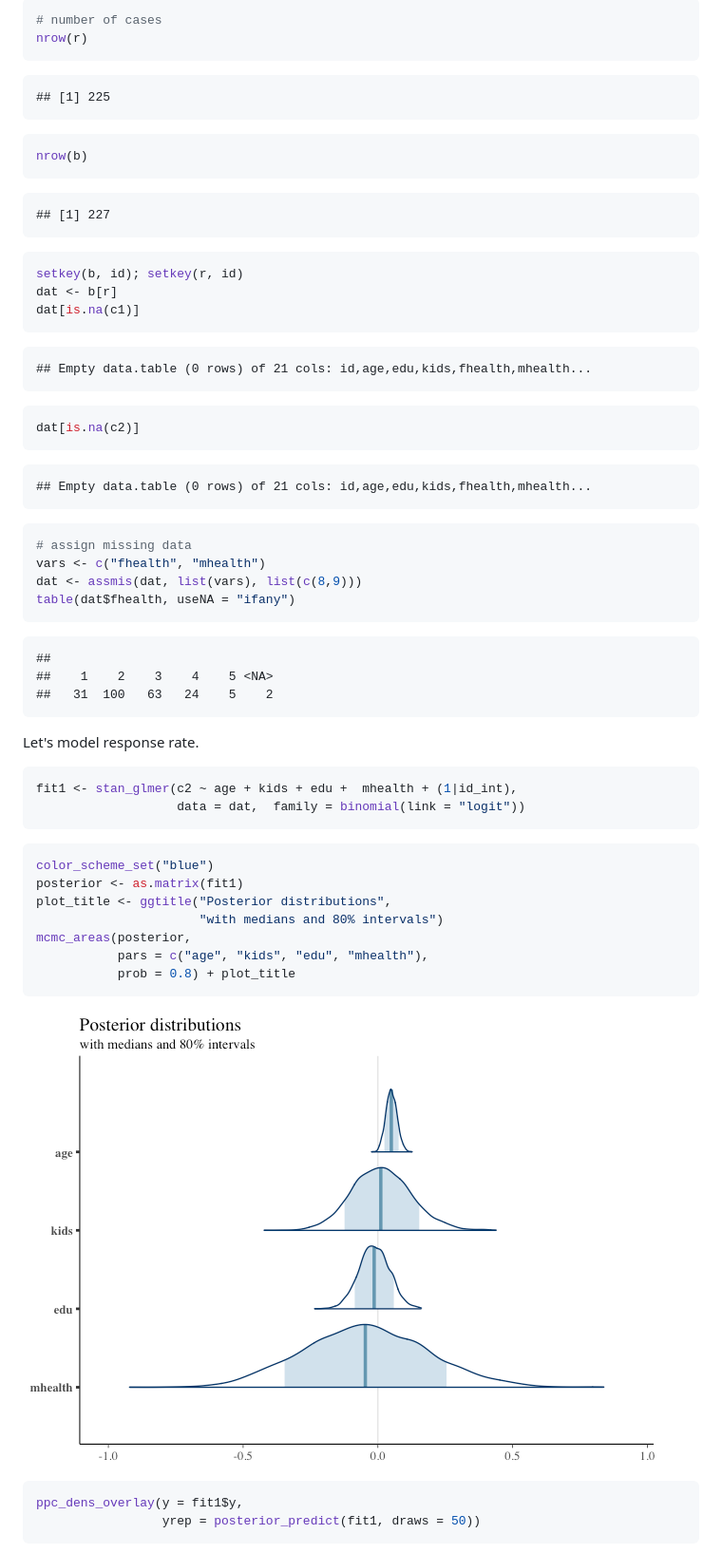
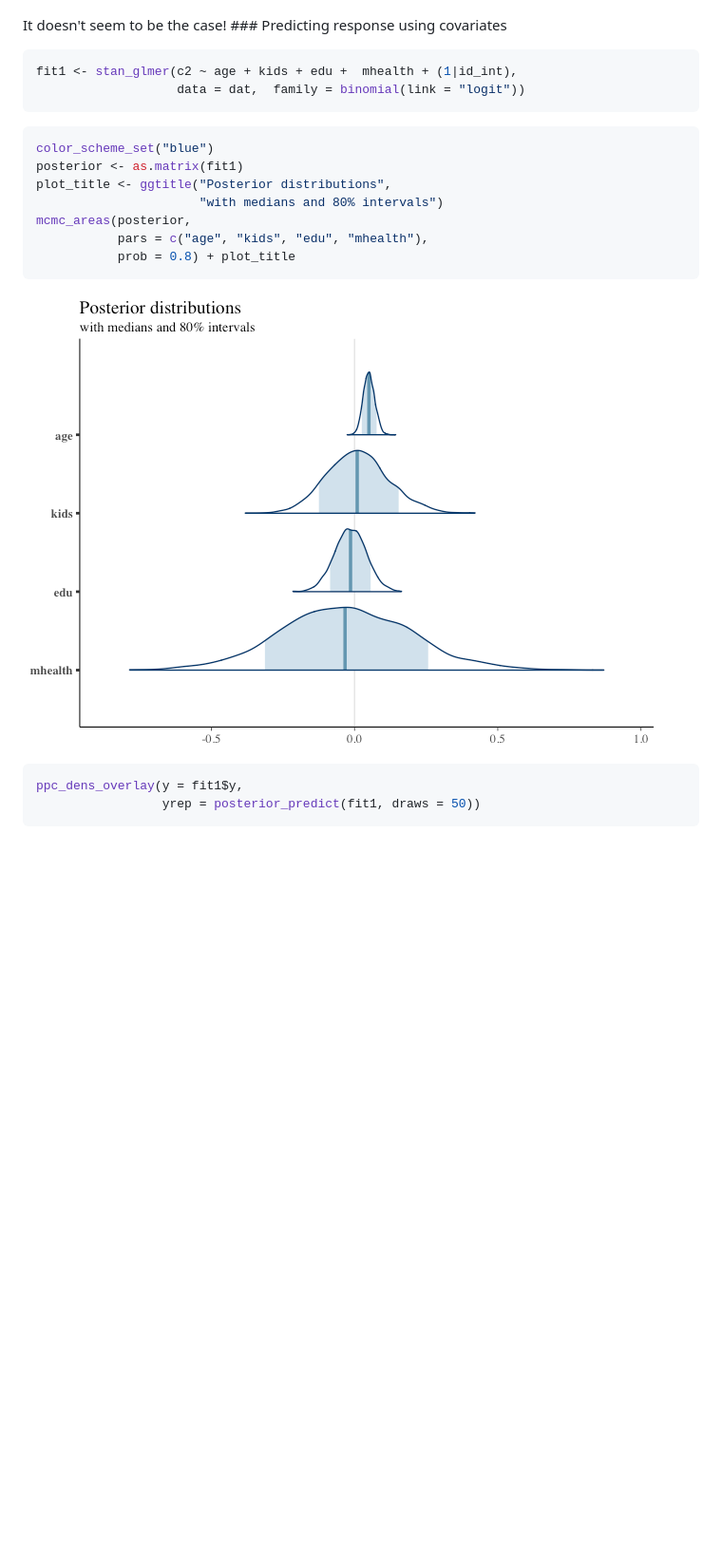
Before and after one commit to sdaza/reentry-chile, a Markdown page: reports/predicting_attrition.md, the part around the change printed below. Shown: that part at 95% size. GitHub-like rendering; pictures changed too: reports/plots/predict-attrition-explore model-1.png; blank space fills up the shorter version.

````diff
--- a/reports/predicting_attrition.md
+++ b/reports/predicting_attrition.md
@@ -82,42 +39,4 @@ table(r$id_int, useNA = "ifany")
-``` r
-# number of cases
-nrow(r)
-```
-
-    ## [1] 225
-
-``` r
-nrow(b)
-```
-
-    ## [1] 227
-
-``` r
-setkey(b, id); setkey(r, id)
-dat <- b[r]
-dat[is.na(c1)]
-```
-
-    ## Empty data.table (0 rows) of 21 cols: id,age,edu,kids,fhealth,mhealth...
-
-``` r
-dat[is.na(c2)]
-```
-
-    ## Empty data.table (0 rows) of 21 cols: id,age,edu,kids,fhealth,mhealth...
-
-``` r
-# assign missing data
-vars <- c("fhealth", "mhealth")
-dat <- assmis(dat, list(vars), list(c(8,9)))
-table(dat$fhealth, useNA = "ifany")
-```
-
-    ##
-    ##    1    2    3    4    5 <NA>
-    ##   31  100   63   24    5    2
-
-Let's model response rate.
+It doesn't seem to be the case! \#\#\# Predicting response using covariates
 
 ``` r
 fit1 <- stan_glmer(c2 ~ age + kids + edu +  mhealth + (1|id_int),
````
Also changed, not shown: other parts of reports/predicting_attrition.md (+26 -69 lines), reports/plots/predict-attrition-explore model-2.png, 1 other file.
